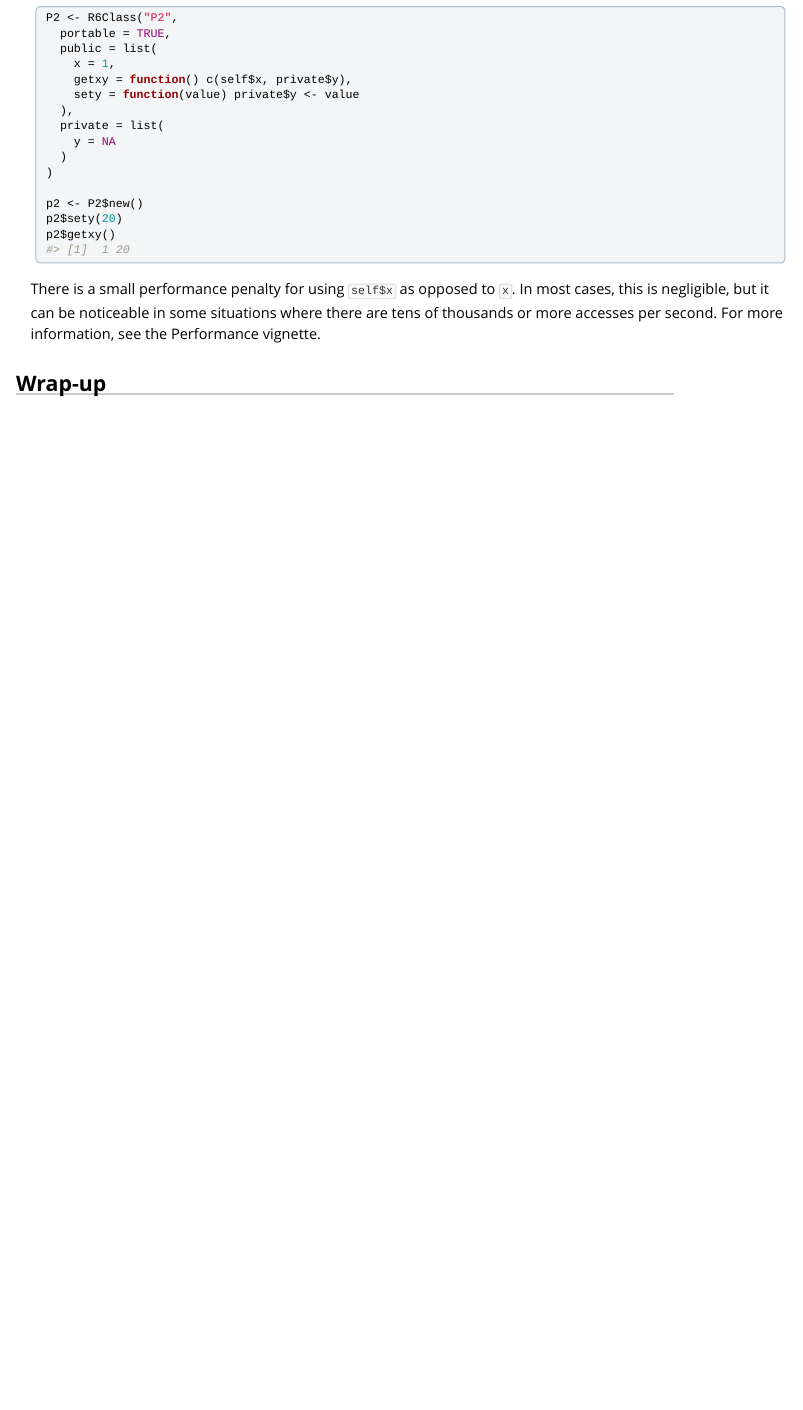
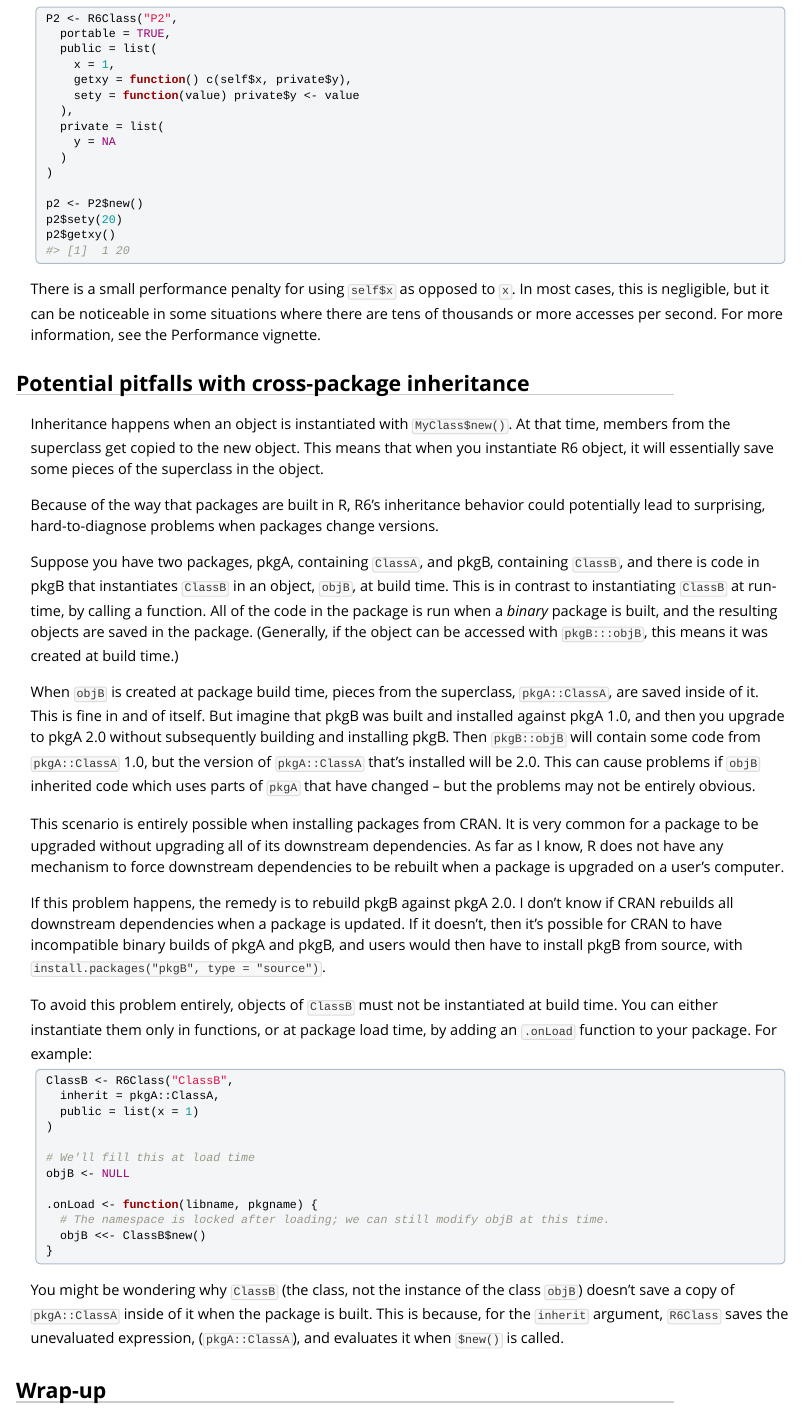
Before and after one commit to r-lib/R6, an R Markdown document (vignettes/Portable.Rmd): the page in a window 1100 px wide, from 3040 px down before the commit and from 3050 px down after it, so that both start at the same text. Rendered offline with R 4.5, knitr and Pandoc, with nearby package versions.

Commit message:
Add information about cross-package inheritance to vignette

````diff
--- a/vignettes/Portable.Rmd
+++ b/vignettes/Portable.Rmd
@@ -203,6 +203,41 @@ p2$getxy()
 There is a small performance penalty for using `self$x` as opposed to `x`. In most cases, this is negligible, but it can be noticeable in some situations where there are tens of thousands or more accesses per second. For more information, see the Performance vignette.
 
 
+## Potential pitfalls with cross-package inheritance
+
+Inheritance happens when an object is instantiated with `MyClass$new()`. At that time, members from the superclass get copied to the new object. This means that when you instantiate R6 object, it will essentially save some pieces of the superclass in the object.
+
+Because of the way that packages are built in R, R6's inheritance behavior could potentially lead to surprising, hard-to-diagnose problems when packages change versions.
+
+Suppose you have two packages, pkgA, containing `ClassA`, and pkgB, containing `ClassB`, and there is code in pkgB that instantiates `ClassB` in an object, `objB`, at build time. This is in contrast to instantiating `ClassB` at run-time, by calling a function. All of the code in the package is run when a *binary* package is built, and the resulting objects are saved in the package. (Generally, if the object can be accessed with `pkgB:::objB`, this means it was created at build time.)
+
+When `objB` is created at package build time, pieces from the superclass, `pkgA::ClassA`, are saved inside of it. This is fine in and of itself. But imagine that pkgB was built and installed against pkgA 1.0, and then you upgrade to pkgA 2.0 without subsequently building and installing pkgB. Then `pkgB::objB` will contain some code from `pkgA::ClassA` 1.0, but the version of `pkgA::ClassA` that's installed will be 2.0. This can cause problems if `objB` inherited code which uses parts of `pkgA` that have changed -- but the problems may not be entirely obvious.
+
+This scenario is entirely possible when installing packages from CRAN. It is very common for a package to be upgraded without upgrading all of its downstream dependencies. As far as I know, R does not have any mechanism to force downstream dependencies to be rebuilt when a package is upgraded on a user's computer.
+
+If this problem happens, the remedy is to rebuild pkgB against pkgA 2.0. I don't know if CRAN rebuilds all downstream dependencies when a package is updated. If it doesn't, then it's possible for CRAN to have incompatible binary builds of pkgA and pkgB, and users would then have to install pkgB from source, with `install.packages("pkgB", type = "source")`.
+
+To avoid this problem entirely, objects of `ClassB` must not be instantiated at build time. You can either instantiate them only in functions, or at package load time, by adding an `.onLoad` function to your package. For example:
+
+
+```{r eval=FALSE}
+ClassB <- R6Class("ClassB",
+  inherit = pkgA::ClassA,
+  public = list(x = 1)
+)
+
+# We'll fill this at load time
+objB <- NULL
+
+.onLoad <- function(libname, pkgname) {
+  # The namespace is locked after loading; we can still modify objB at this time.
+  objB <<- ClassB$new()
+}
+```
+
+You might be wondering why `ClassB` (the class, not the instance of the class `objB`) doesn't save a copy of `pkgA::ClassA` inside of it when the package is built. This is because, for the `inherit` argument, `R6Class` saves the unevaluated expression, (`pkgA::ClassA`), and evaluates it when `$new()` is called.
+
+
 ## Wrap-up
 
 In summary:
````
Also changed, not shown: vignettes/Introduction.Rmd (+2 -3 lines).
